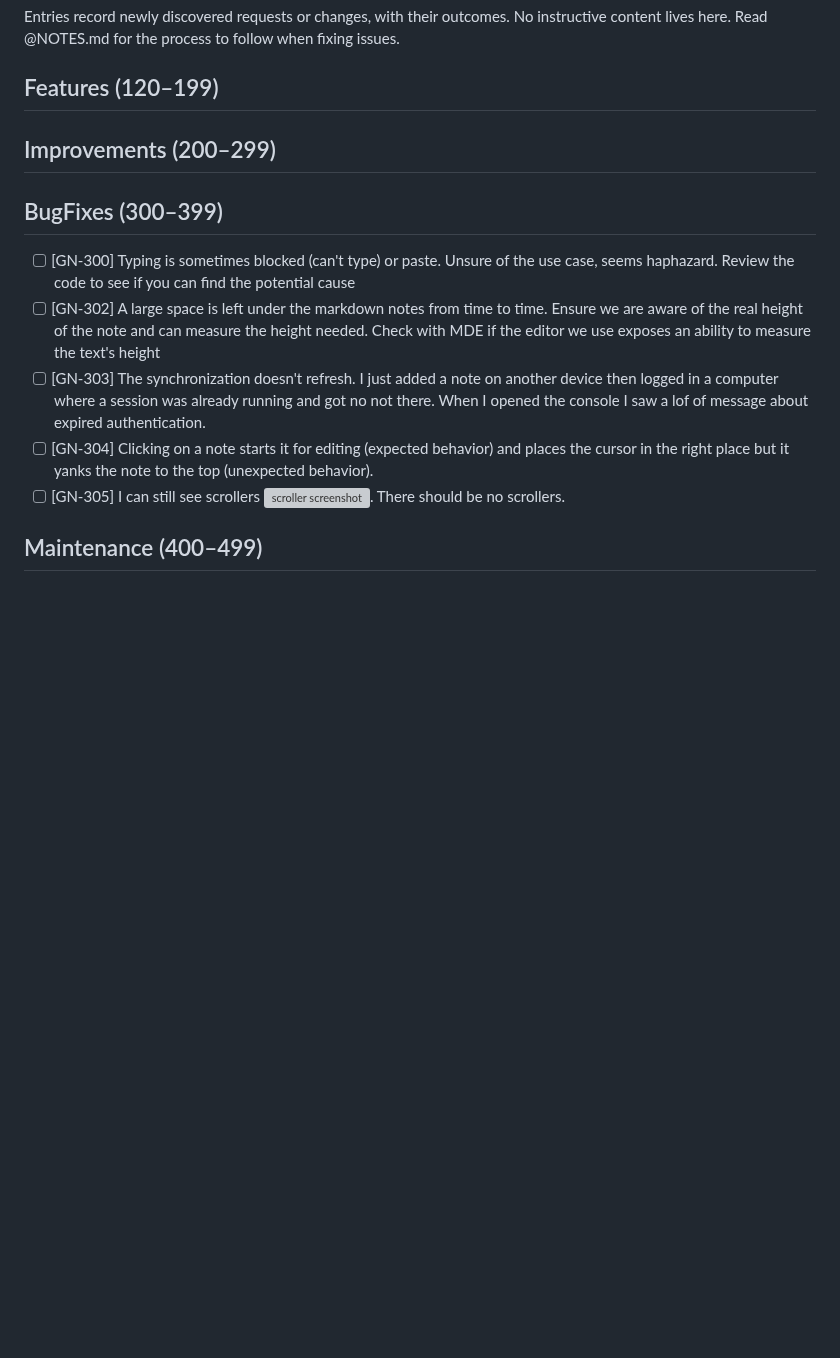
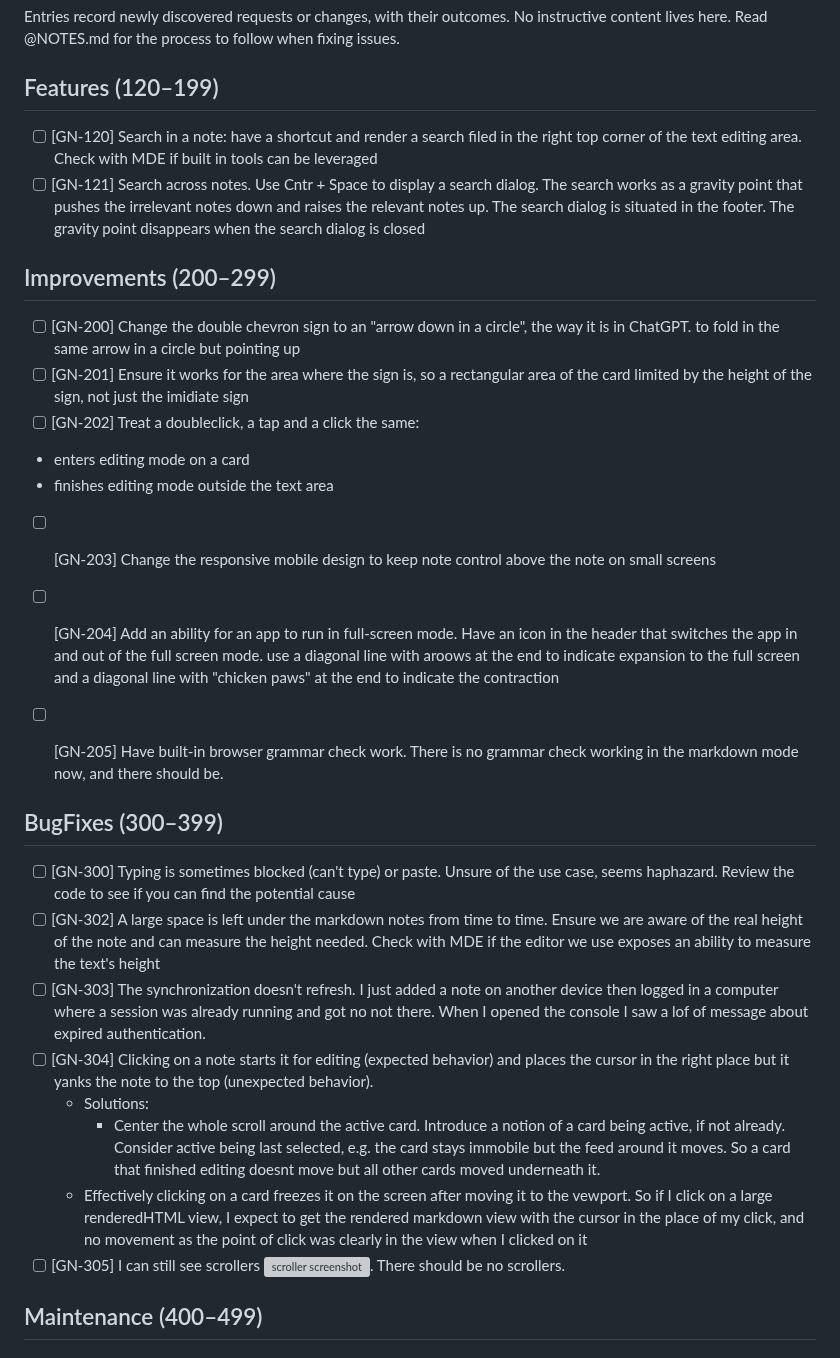
Before and after one commit to MarcoPoloResearchLab/gravity, a Markdown page: ISSUES.md, the part around the change. Rendered like a GitHub page; blank space fills up the shorter version; grey boxes are pictures that could not be loaded.

Commit message:
Future development

```diff
--- a/ISSUES.md
+++ b/ISSUES.md
@@ -4,7 +4,20 @@ Entries record newly discovered requests or changes, with their outcomes. No ins
 
 ## Features (120–199)
 
+- [ ] [GN-120] Search in a note: have a shortcut and render a search filed in the right top corner of the text editing area. Check with MDE if built in tools can be leveraged
+- [ ] [GN-121] Search across notes. Use Cntr + Space to display a search dialog. The search works as a gravity point that pushes the irrelevant notes down and raises the relevant notes up. The search dialog is situated in the footer. The gravity point disappears when the search dialog is closed
+
 ## Improvements (200–299)
+
+- [ ] [GN-200] Change the double chevron sign to an "arrow down in a circle", the way it is in ChatGPT.  to fold in the same arrow in a circle but pointing up
+- [ ] [GN-201] Ensure it works for the area where the sign is, so a rectangular area of the card limited by the height of the sign, not just the imidiate sign
+- [ ] [GN-202] Treat a doubleclick, a tap and a click the same:
+- enters editing mode on a card
+- finishes editing mode outside the text area
+- [ ] [GN-203] Change the responsive mobile design to keep note control above the note on small screens
+- [ ] [GN-204] Add an ability for an app to run in full-screen mode. Have an icon in the header that switches the app in and out of the full screen mode. use a diagonal line with aroows at the end to indicate expansion to the full screen and a diagonal line with "chicken paws" at the end to indicate the contraction
+- [ ] [GN-205] Have built-in browser grammar check work. There is no grammar check working in the markdown mode now, and there should be.
+
 
 ## BugFixes (300–399)
 
@@ -12,6 +25,9 @@ Entries record newly discovered requests or changes, with their outcomes. No ins
 - [ ] [GN-302] A large space is left under the markdown notes from time to time. Ensure we are aware of the real height of the note and can measure the height needed. Check with MDE if the editor we use exposes an ability to measure the text's height
 - [ ] [GN-303] The synchronization doesn't refresh. I just added a note on another device then logged in a computer where a session was already running and got no not there. When I opened the console I saw a lof of message about expired authentication.
 - [ ] [GN-304] Clicking on a note starts it for editing (expected behavior) and places the cursor in the right place but it yanks the note to the top (unexpected behavior).
+	- Solutions:
+		- Center the whole scroll around the active card. Introduce a notion of a card being active, if not already. Consider active being last selected, e.g. the card stays immobile but the feed around it moves. So a card that finished editing doesnt move but all other cards moved underneath it.
+    - Effectively clicking on a card freezes it on the screen after moving it to the vewport. So if I click on a large renderedHTML view, I expect to get the rendered markdown view with the cursor in the place of my click, and no movement as the point of click was clearly in the view when I clicked on it
 - [ ] [GN-305] I can still see scrollers ![scroller screenshot](scroller.png). There should be no scrollers.
 
 ## Maintenance (400–499)
```
